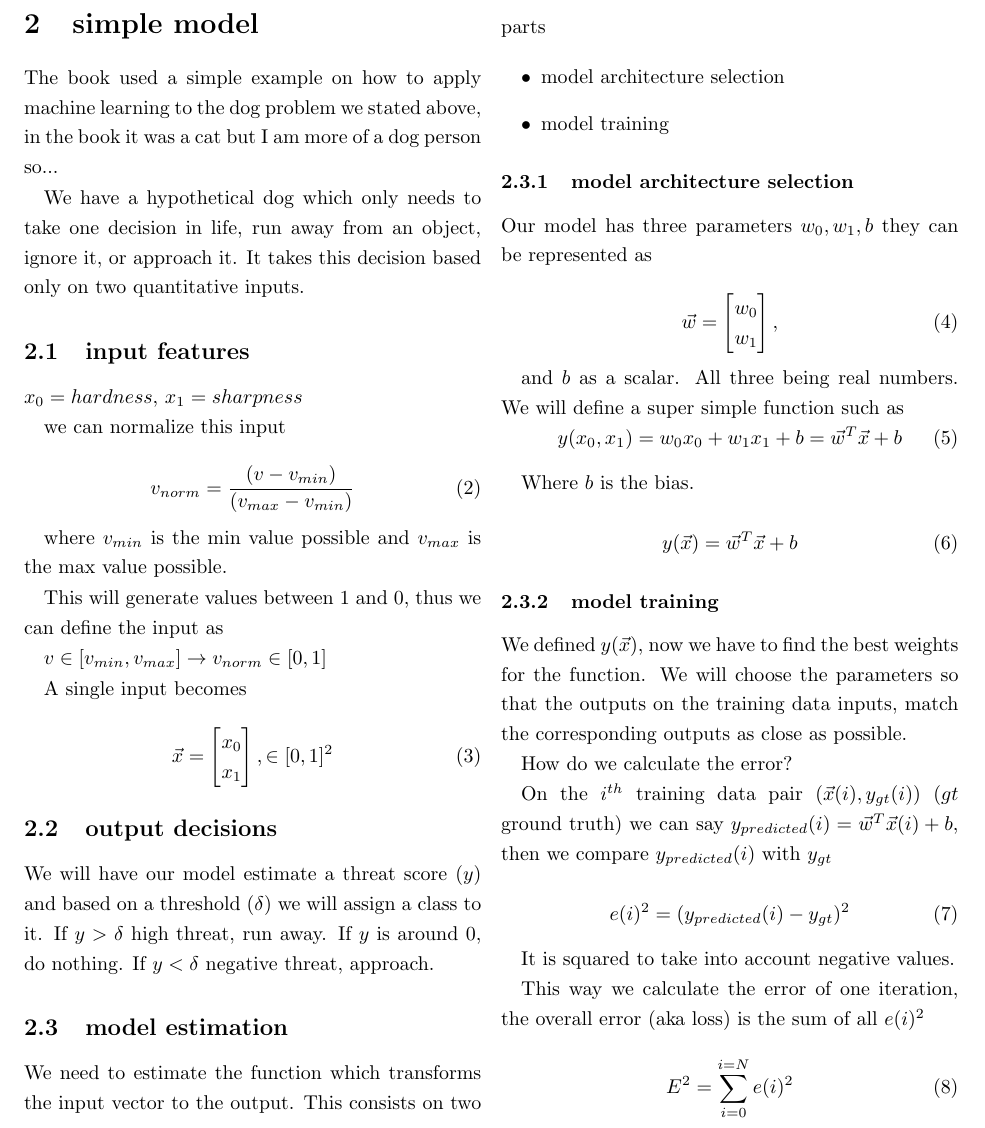
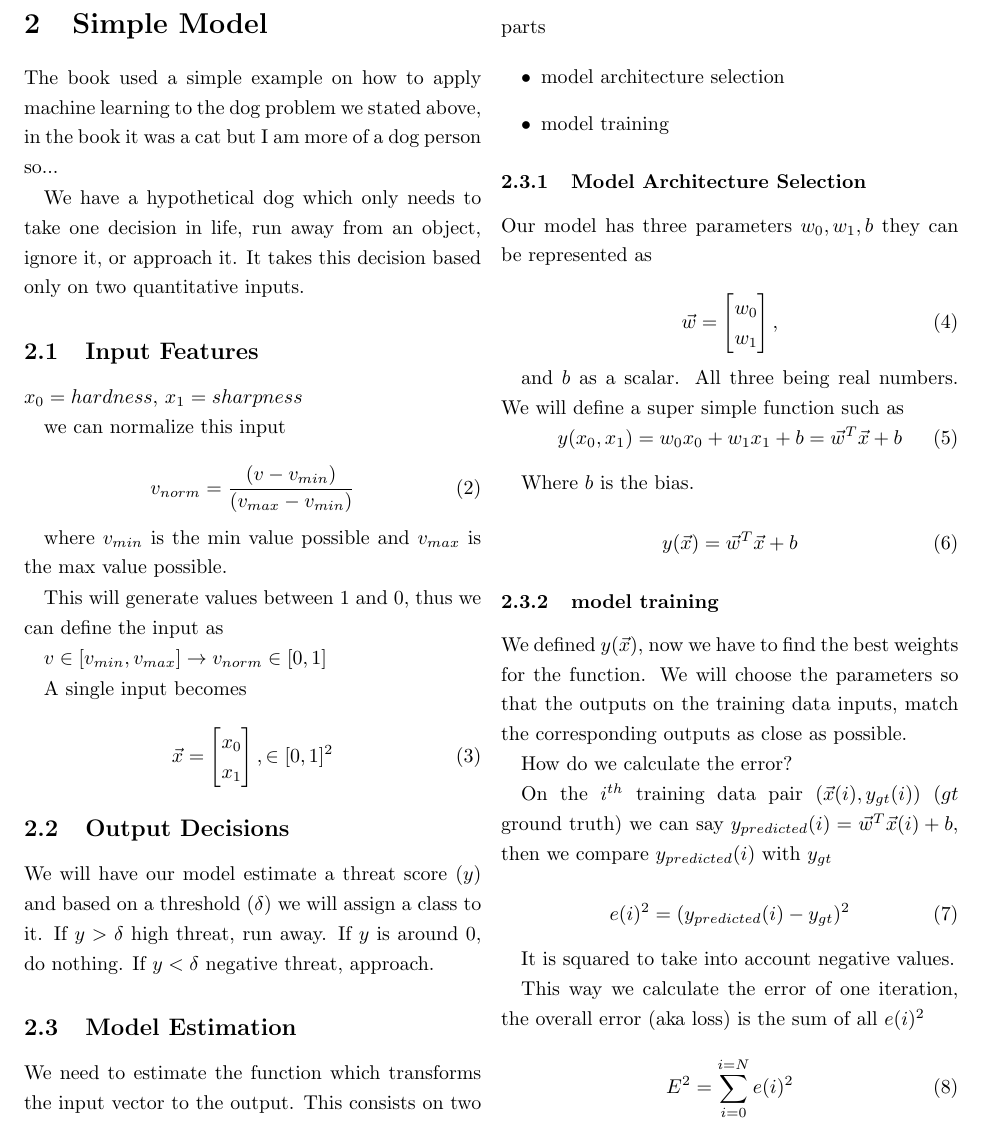
Before and after one commit to bsantanad/ml, a LaTeX document (math_and_arch/notes.tex): part of page 2 of 3, cut at the place of the change. Compiled offline with pdfLaTeX.

Commit message:
add CAPS to the titles
we are not 15 years old for us to be writing in lowercase

Signed-off-by: bsantanad <0211518@up.edu.mx>

```diff
--- a/math_and_arch/notes.tex
+++ b/math_and_arch/notes.tex
@@ -85,7 +85,7 @@ At first, our model will be dumb, it will not be able to perform well, like a
 baby. But once we have run some iterations and we correct it, it will start
 performing better.
 
-\section{simple model}
+\section{Simple Model}
 
 The book used a simple example on how to apply machine learning to the dog
 problem we stated above, in the book it was a cat but I am more of a dog person
@@ -95,7 +95,7 @@ We have a hypothetical dog which only needs to take one decision in life, run
 away from an object, ignore it, or approach it. It takes this decision based
 only on two quantitative inputs.
 
-\subsection{input features}
+\subsection{Input Features}
 
 {$ \displaystyle x_0 = hardness,$}
 {$ x_1 = sharpness $}
@@ -123,14 +123,14 @@ A single input becomes
               \in [0, 1]^2
 \end{equation}
 
-\subsection{output decisions}
+\subsection{Output Decisions}
 
 We will have our model estimate a threat score ($y$) and based on a threshold
 ($\delta$) we will assign a class to it. If $y > \delta$ high threat, run away.
 If $y$ is around 0, do nothing. If $y < \delta$ negative threat,
 approach.
 
-\subsection{model estimation}
+\subsection{Model Estimation}
 
 We need to estimate the function which transforms the input vector to the
 output. This consists on two parts
```
Also changed, not shown: math_and_arch/notes.pdf, math_and_arch/notes.tex (10 more changed lines).
